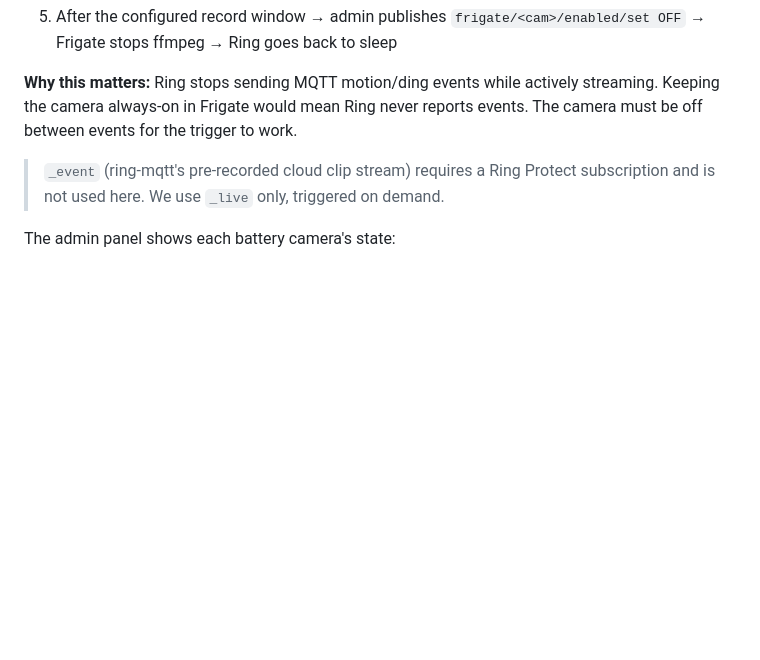
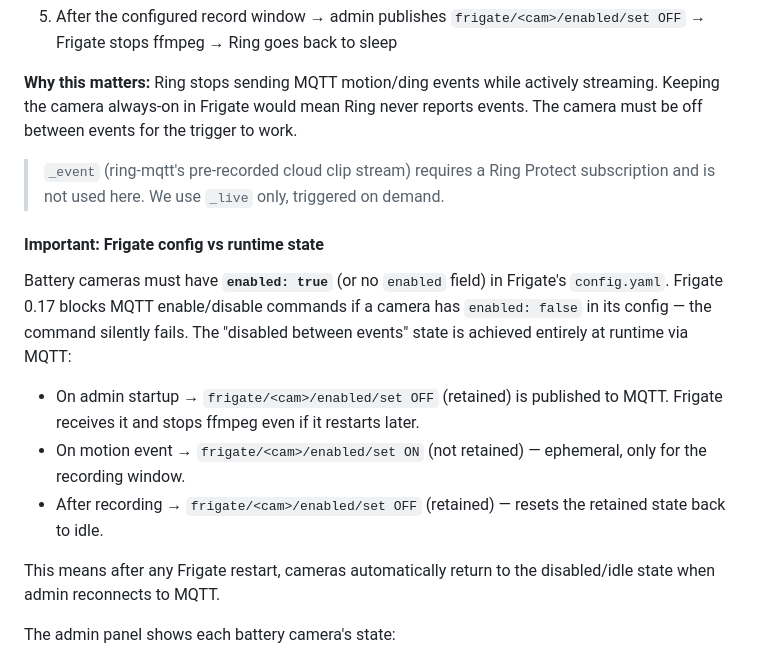
Before and after one commit to loglux/ring-rtsp-bridge, a Markdown page: README.md, the part around the change. Drawn GitHub-style; blank space fills up the shorter version.

Commit message:
docs: explain Frigate enabled:true + MQTT OFF pattern for battery cameras

```diff
--- a/README.md
+++ b/README.md
@@ -118,6 +118,16 @@ Battery cameras use an event-driven flow to avoid draining the battery with a co
 
 > `_event` (ring-mqtt's pre-recorded cloud clip stream) requires a Ring Protect subscription and is not used here. We use `_live` only, triggered on demand.
 
+#### Important: Frigate config vs runtime state
+
+Battery cameras must have **`enabled: true`** (or no `enabled` field) in Frigate's `config.yaml`. Frigate 0.17 blocks MQTT enable/disable commands if a camera has `enabled: false` in its config — the command silently fails. The "disabled between events" state is achieved entirely at runtime via MQTT:
+
+- On admin startup → `frigate/<cam>/enabled/set OFF` (retained) is published to MQTT. Frigate receives it and stops ffmpeg even if it restarts later.
+- On motion event → `frigate/<cam>/enabled/set ON` (not retained) — ephemeral, only for the recording window.
+- After recording → `frigate/<cam>/enabled/set OFF` (retained) — resets the retained state back to idle.
+
+This means after any Frigate restart, cameras automatically return to the disabled/idle state when admin reconnects to MQTT.
+
 The admin panel shows each battery camera's state:
 - **🟡 Ready** — camera disabled in Frigate, Ring is idle and reporting events
 - **🟢 Recording** — live stream active, Frigate is recording right now
```
